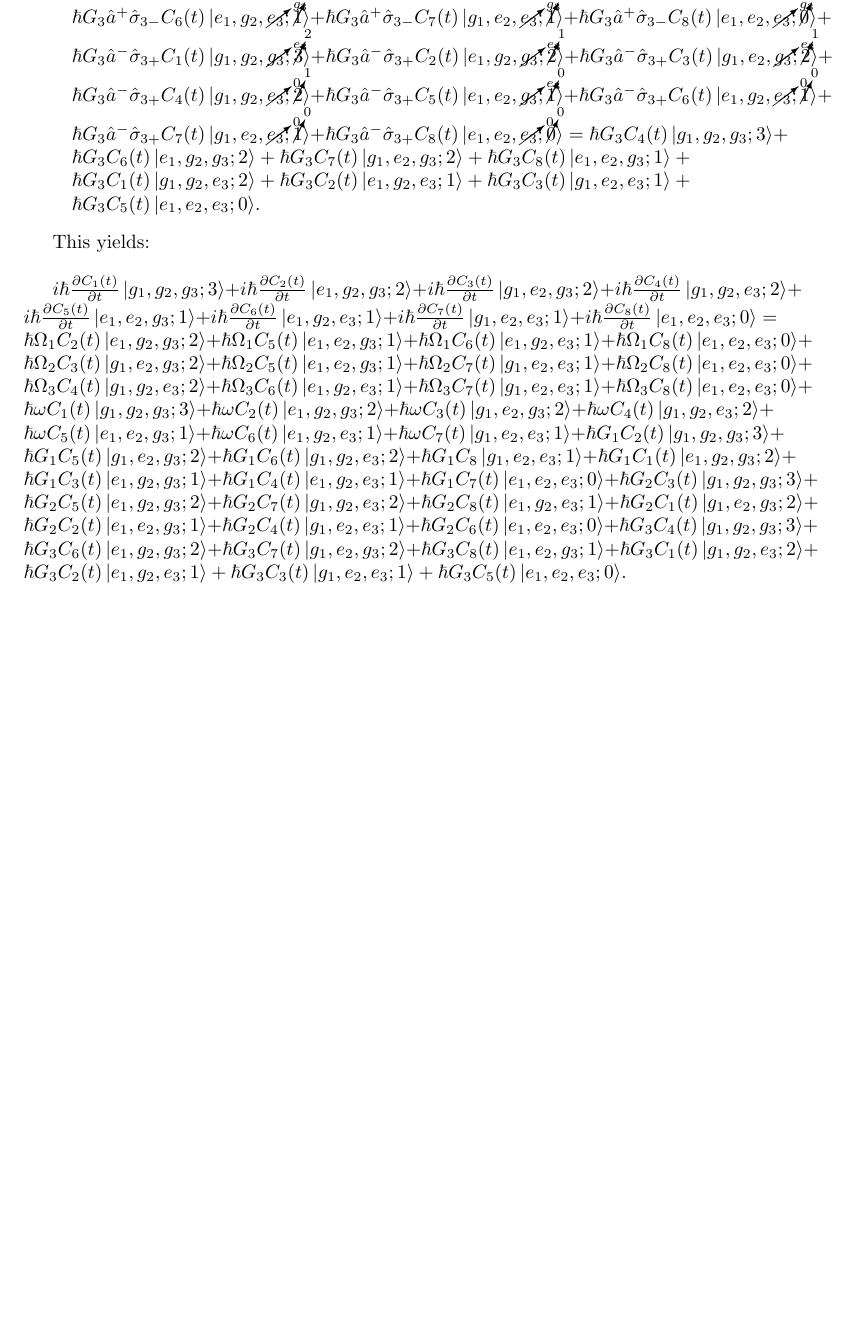
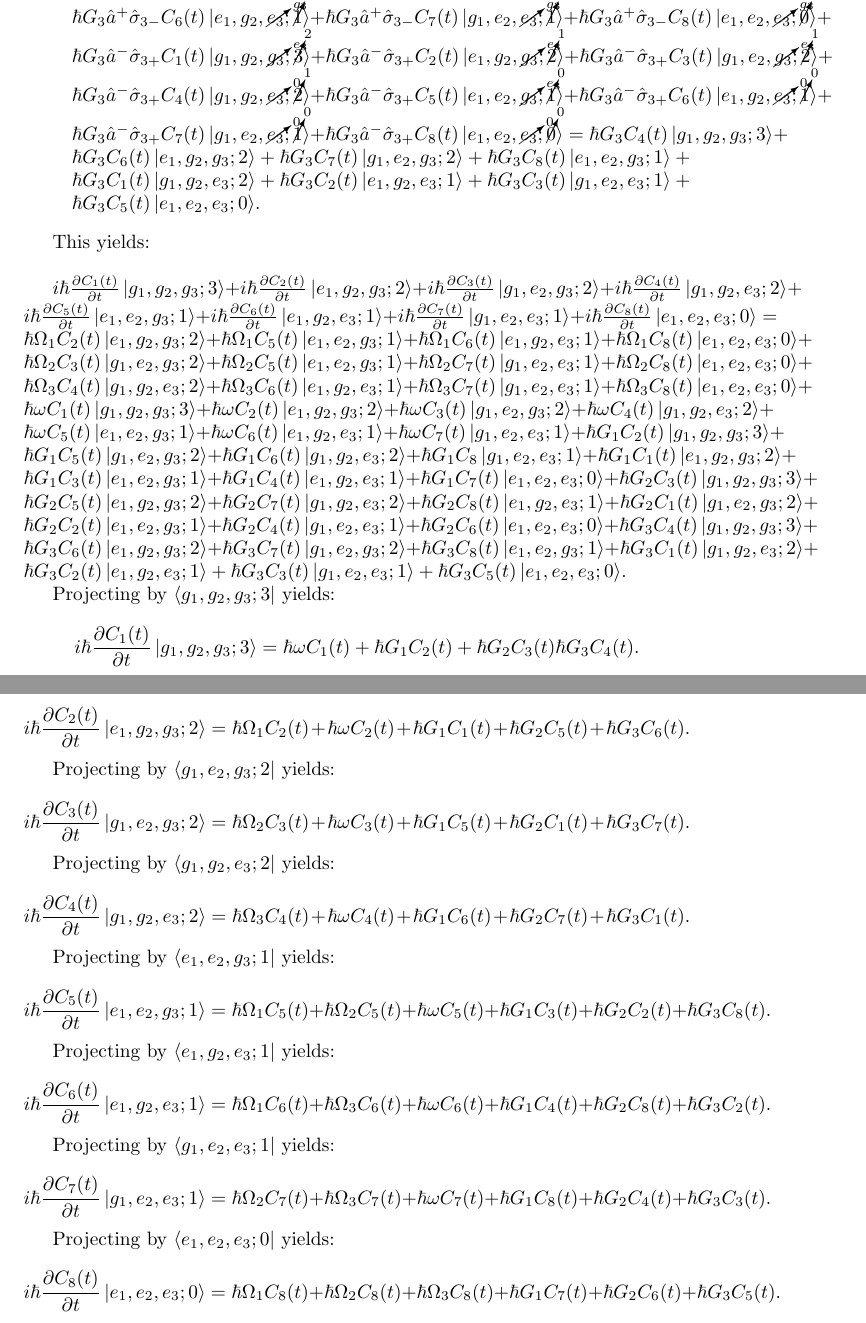
Before and after one commit to emmyoh/MirzaNotes, a LaTeX document (Notes.tex): part of page 10 of 10 before the commit and two parts of pages 10 and 11 of 11 after it, the two joined at a grey line, cut so that both start at the same text, the shorter picture padded with empty space. Compiled offline with pdfLaTeX.

Commit message:
Finish projections

```diff
--- a/Notes.tex
+++ b/Notes.tex
@@ -374,6 +374,30 @@ We begin multiplying the expressions of the prior equation:\\
 
 This yields:\\
 
-$i \hbar \frac{\partial C_{1}(t)}{\partial t} \ket{g_{1}, g_{2}, g_{3}; 3} + i \hbar \frac{\partial C_{2}(t)}{\partial t} \ket{e_{1}, g_{2}, g_{3}; 2} + i \hbar \frac{\partial C_{3}(t)}{\partial t} \ket{g_{1}, e_{2}, g_{3}; 2} + i \hbar \frac{\partial C_{4}(t)}{\partial t} \ket{g_{1}, g_{2}, e_{3}; 2} + i \hbar \frac{\partial C_{5}(t)}{\partial t} \ket{e_{1}, e_{2}, g_{3}; 1} + i \hbar \frac{\partial C_{6}(t)}{\partial t} \ket{e_{1}, g_{2}, e_{3}; 1} + i \hbar \frac{\partial C_{7}(t)}{\partial t} \ket{g_{1}, e_{2}, e_{3}; 1} + i \hbar \frac{\partial C_{8}(t)}{\partial t} \ket{e_{1}, e_{2}, e_{3}; 0} = \hbar \Omega_{1}C_{2}(t)\ket{e_{1}, g_{2}, g_{3}; 2} + \hbar \Omega_{1}C_{5}(t)\ket{e_{1}, e_{2}, g_{3}; 1} + \hbar \Omega_{1}C_{6}(t)\ket{e_{1}, g_{2}, e_{3}; 1} + \hbar \Omega_{1}C_{8}(t)\ket{e_{1}, e_{2}, e_{3}; 0} + \hbar \Omega_{2} C_{3}(t)\ket{g_{1}, e_{2}, g_{3}; 2} + \hbar \Omega_{2} C_{5}(t)\ket{e_{1}, e_{2}, g_{3}; 1} + \hbar \Omega_{2} C_{7}(t)\ket{g_{1}, e_{2}, e_{3}; 1} + \hbar \Omega_{2} C_{8}(t)\ket{e_{1}, e_{2}, e_{3}; 0} + \hbar \Omega_{3} C_{4}(t)\ket{g_{1}, g_{2}, e_{3}; 2} + \hbar \Omega_{3} C_{6}(t)\ket{e_{1}, g_{2}, e_{3}; 1} + \hbar \Omega_{3} C_{7}(t)\ket{g_{1}, e_{2}, e_{3}; 1} + \hbar \Omega_{3} C_{8}(t)\ket{e_{1}, e_{2}, e_{3}; 0} + \hbar \omega C_{1}(t) \ket{g_{1}, g_{2}, g_{3}; 3} + \hbar \omega C_{2}(t) \ket{e_{1}, g_{2}, g_{3}; 2} + \hbar \omega C_{3}(t) \ket{g_{1}, e_{2}, g_{3}; 2} + \hbar \omega C_{4}(t) \ket{g_{1}, g_{2}, e_{3}; 2} + \hbar \omega C_{5}(t) \ket{e_{1}, e_{2}, g_{3}; 1} + \hbar \omega C_{6}(t) \ket{e_{1}, g_{2}, e_{3}; 1} + \hbar \omega C_{7}(t) \ket{g_{1}, e_{2}, e_{3}; 1} + \hbar G_{1}C_{2}(t)\ket{g_{1}, g_{2}, g_{3}; 3} + \hbar G_{1}C_{5}(t)\ket{g_{1}, e_{2}, g_{3}; 2} + \hbar G_{1}C_{6}(t)\ket{g_{1}, g_{2}, e_{3}; 2} + \hbar G_{1}C_{8}\ket{g_{1}, e_{2}, e_{3}; 1} + \hbar G_{1}C_{1}(t)\ket{e_{1}, g_{2}, g_{3}; 2} + \hbar G_{1}C_{3}(t)\ket{e_{1}, g_{2}, g_{3}; 1} + \hbar G_{1}C_{4}(t)\ket{e_{1}, g_{2}, e_{3}; 1} + \hbar G_{1}C_{7}(t)\ket{e_{1}, e_{2}, e_{3}; 0} + \hbar G_{2}C_{3}(t)\ket{g_{1}, g_{2}, g_{3}; 3} + \hbar G_{2}C_{5}(t)\ket{e_{1}, g_{2}, g_{3}; 2} + \hbar G_{2}C_{7}(t)\ket{g_{1}, g_{2}, e_{3}; 2} + \hbar G_{2}C_{8}(t)\ket{e_{1}, g_{2}, e_{3}; 1} + \hbar G_{2}C_{1}(t)\ket{g_{1}, e_{2}, g_{3}; 2} + \hbar G_{2}C_{2}(t)\ket{e_{1}, e_{2}, g_{3}; 1} + \hbar G_{2}C_{4}(t)\ket{g_{1}, e_{2}, e_{3}; 1} + \hbar G_{2}C_{6}(t)\ket{e_{1}, e_{2}, e_{3}; 0} + \hbar G_{3}C_{4}(t)\ket{g_{1}, g_{2}, g_{3}; 3} + \hbar G_{3}C_{6}(t)\ket{e_{1}, g_{2}, g_{3}; 2} + \hbar G_{3}C_{7}(t)\ket{g_{1}, e_{2}, g_{3}; 2} + \hbar G_{3}C_{8}(t)\ket{e_{1}, e_{2}, g_{3}; 1} + \hbar G_{3}C_{1}(t)\ket{g_{1}, g_{2}, e_{3}; 2} + \hbar G_{3}C_{2}(t)\ket{e_{1}, g_{2}, e_{3}; 1} + \hbar G_{3}C_{3}(t)\ket{g_{1}, e_{2}, e_{3}; 1} + \hbar G_{3}C_{5}(t)\ket{e_{1}, e_{2}, e_{3}; 0}$.
+$i \hbar \frac{\partial C_{1}(t)}{\partial t} \ket{g_{1}, g_{2}, g_{3}; 3} + i \hbar \frac{\partial C_{2}(t)}{\partial t} \ket{e_{1}, g_{2}, g_{3}; 2} + i \hbar \frac{\partial C_{3}(t)}{\partial t} \ket{g_{1}, e_{2}, g_{3}; 2} + i \hbar \frac{\partial C_{4}(t)}{\partial t} \ket{g_{1}, g_{2}, e_{3}; 2} + i \hbar \frac{\partial C_{5}(t)}{\partial t} \ket{e_{1}, e_{2}, g_{3}; 1} + i \hbar \frac{\partial C_{6}(t)}{\partial t} \ket{e_{1}, g_{2}, e_{3}; 1} + i \hbar \frac{\partial C_{7}(t)}{\partial t} \ket{g_{1}, e_{2}, e_{3}; 1} + i \hbar \frac{\partial C_{8}(t)}{\partial t} \ket{e_{1}, e_{2}, e_{3}; 0} = \hbar \Omega_{1}C_{2}(t)\ket{e_{1}, g_{2}, g_{3}; 2} + \hbar \Omega_{1}C_{5}(t)\ket{e_{1}, e_{2}, g_{3}; 1} + \hbar \Omega_{1}C_{6}(t)\ket{e_{1}, g_{2}, e_{3}; 1} + \hbar \Omega_{1}C_{8}(t)\ket{e_{1}, e_{2}, e_{3}; 0} + \hbar \Omega_{2} C_{3}(t)\ket{g_{1}, e_{2}, g_{3}; 2} + \hbar \Omega_{2} C_{5}(t)\ket{e_{1}, e_{2}, g_{3}; 1} + \hbar \Omega_{2} C_{7}(t)\ket{g_{1}, e_{2}, e_{3}; 1} + \hbar \Omega_{2} C_{8}(t)\ket{e_{1}, e_{2}, e_{3}; 0} + \hbar \Omega_{3} C_{4}(t)\ket{g_{1}, g_{2}, e_{3}; 2} + \hbar \Omega_{3} C_{6}(t)\ket{e_{1}, g_{2}, e_{3}; 1} + \hbar \Omega_{3} C_{7}(t)\ket{g_{1}, e_{2}, e_{3}; 1} + \hbar \Omega_{3} C_{8}(t)\ket{e_{1}, e_{2}, e_{3}; 0} + \hbar \omega C_{1}(t) \ket{g_{1}, g_{2}, g_{3}; 3} + \hbar \omega C_{2}(t) \ket{e_{1}, g_{2}, g_{3}; 2} + \hbar \omega C_{3}(t) \ket{g_{1}, e_{2}, g_{3}; 2} + \hbar \omega C_{4}(t) \ket{g_{1}, g_{2}, e_{3}; 2} + \hbar \omega C_{5}(t) \ket{e_{1}, e_{2}, g_{3}; 1} + \hbar \omega C_{6}(t) \ket{e_{1}, g_{2}, e_{3}; 1} + \hbar \omega C_{7}(t) \ket{g_{1}, e_{2}, e_{3}; 1} + \hbar G_{1}C_{2}(t)\ket{g_{1}, g_{2}, g_{3}; 3} + \hbar G_{1}C_{5}(t)\ket{g_{1}, e_{2}, g_{3}; 2} + \hbar G_{1}C_{6}(t)\ket{g_{1}, g_{2}, e_{3}; 2} + \hbar G_{1}C_{8}\ket{g_{1}, e_{2}, e_{3}; 1} + \hbar G_{1}C_{1}(t)\ket{e_{1}, g_{2}, g_{3}; 2} + \hbar G_{1}C_{3}(t)\ket{e_{1}, e_{2}, g_{3}; 1} + \hbar G_{1}C_{4}(t)\ket{e_{1}, g_{2}, e_{3}; 1} + \hbar G_{1}C_{7}(t)\ket{e_{1}, e_{2}, e_{3}; 0} + \hbar G_{2}C_{3}(t)\ket{g_{1}, g_{2}, g_{3}; 3} + \hbar G_{2}C_{5}(t)\ket{e_{1}, g_{2}, g_{3}; 2} + \hbar G_{2}C_{7}(t)\ket{g_{1}, g_{2}, e_{3}; 2} + \hbar G_{2}C_{8}(t)\ket{e_{1}, g_{2}, e_{3}; 1} + \hbar G_{2}C_{1}(t)\ket{g_{1}, e_{2}, g_{3}; 2} + \hbar G_{2}C_{2}(t)\ket{e_{1}, e_{2}, g_{3}; 1} + \hbar G_{2}C_{4}(t)\ket{g_{1}, e_{2}, e_{3}; 1} + \hbar G_{2}C_{6}(t)\ket{e_{1}, e_{2}, e_{3}; 0} + \hbar G_{3}C_{4}(t)\ket{g_{1}, g_{2}, g_{3}; 3} + \hbar G_{3}C_{6}(t)\ket{e_{1}, g_{2}, g_{3}; 2} + \hbar G_{3}C_{7}(t)\ket{g_{1}, e_{2}, g_{3}; 2} + \hbar G_{3}C_{8}(t)\ket{e_{1}, e_{2}, g_{3}; 1} + \hbar G_{3}C_{1}(t)\ket{g_{1}, g_{2}, e_{3}; 2} + \hbar G_{3}C_{2}(t)\ket{e_{1}, g_{2}, e_{3}; 1} + \hbar G_{3}C_{3}(t)\ket{g_{1}, e_{2}, e_{3}; 1} + \hbar G_{3}C_{5}(t)\ket{e_{1}, e_{2}, e_{3}; 0}$.
+
+Projecting by $\bra{g_{1}, g_{2}, g_{3}; 3}$ yields:\\
+\[ i \hbar \frac{\partial C_{1}(t)}{\partial t} \ket{g_{1}, g_{2}, g_{3}; 3} = \hbar \omega C_{1}(t) + \hbar G_{1} C_{2}(t) + \hbar G_{2} C_{3}(t) \hbar G_{3} C_{4}(t). \]
+
+Projecting by $\bra{e_{1}, g_{2}, g_{3}; 2}$ yields:\\
+\[ i \hbar \frac{\partial C_{2}(t)}{\partial t} \ket{e_{1}, g_{2}, g_{3}; 2} = \hbar \Omega_{1}C_{2}(t) + \hbar \omega C_{2}(t) + \hbar G_{1}C_{1}(t) + \hbar G_{2}C_{5}(t) + \hbar G_{3}C_{6}(t). \]
+
+Projecting by $\bra{g_{1}, e_{2}, g_{3}; 2}$ yields:\\
+\[ i \hbar \frac{\partial C_{3}(t)}{\partial t} \ket{g_{1}, e_{2}, g_{3}; 2} = \hbar \Omega_{2}C_{3}(t) + \hbar \omega C_{3}(t) + \hbar G_{1}C_{5}(t) + \hbar G_{2}C_{1}(t) + \hbar G_{3}C_{7}(t). \]
+
+Projecting by $\bra{g_{1}, g_{2}, e_{3}; 2}$ yields:\\
+\[ i \hbar \frac{\partial C_{4}(t)}{\partial t} \ket{g_{1}, g_{2}, e_{3}; 2} = \hbar \Omega_{3}C_{4}(t) + \hbar \omega C_{4}(t) + \hbar G_{1}C_{6}(t) + \hbar G_{2}C_{7}(t) + \hbar G_{3}C_{1}(t). \]
+
+Projecting by $\bra{e_{1}, e_{2}, g_{3}; 1}$ yields:\\
+\[ i \hbar \frac{\partial C_{5}(t)}{\partial t} \ket{e_{1}, e_{2}, g_{3}; 1} = \hbar \Omega_{1}C_{5}(t) + \hbar \Omega_{2}C_{5}(t) + \hbar \omega C_{5}(t) + \hbar G_{1}C_{3}(t) + \hbar G_{2}C_{2}(t) + \hbar G_{3}C_{8}(t). \]
+
+Projecting by $\bra{e_{1}, g_{2}, e_{3}; 1}$ yields:\\
+\[ i \hbar \frac{\partial C_{6}(t)}{\partial t} \ket{e_{1}, g_{2}, e_{3}; 1} = \hbar \Omega_{1}C_{6}(t) + \hbar \Omega_{3}C_{6}(t) + \hbar \omega C_{6}(t) + \hbar G_{1}C_{4}(t) + \hbar G_{2}C_{8}(t) + \hbar G_{3}C_{2}(t). \]
+
+Projecting by $\bra{g_{1}, e_{2}, e_{3}; 1}$ yields:\\
+\[ i \hbar \frac{\partial C_{7}(t)}{\partial t} \ket{g_{1}, e_{2}, e_{3}; 1} = \hbar \Omega_{2}C_{7}(t) + \hbar \Omega_{3}C_{7}(t) + \hbar \omega C_{7}(t) + \hbar G_{1}C_{8}(t) + \hbar G_{2}C_{4}(t) + \hbar G_{3}C_{3}(t). \]
+
+Projecting by $\bra{e_{1}, e_{2}, e_{3}; 0}$ yields:\\
+\[ i \hbar \frac{\partial C_{8}(t)}{\partial t} \ket{e_{1}, e_{2}, e_{3}; 0} = \hbar \Omega_{1}C_{8}(t) + \hbar \Omega_{2}C_{8}(t) + \hbar \Omega_{3}C_{8}(t) + \hbar G_{1}C_{7}(t) + \hbar G_{2}C_{6}(t) + \hbar G_{3}C_{5}(t). \]
 
 \end{document}
```
Also changed, not shown: Notes.pdf, Notes.tex (2 more changed lines).
